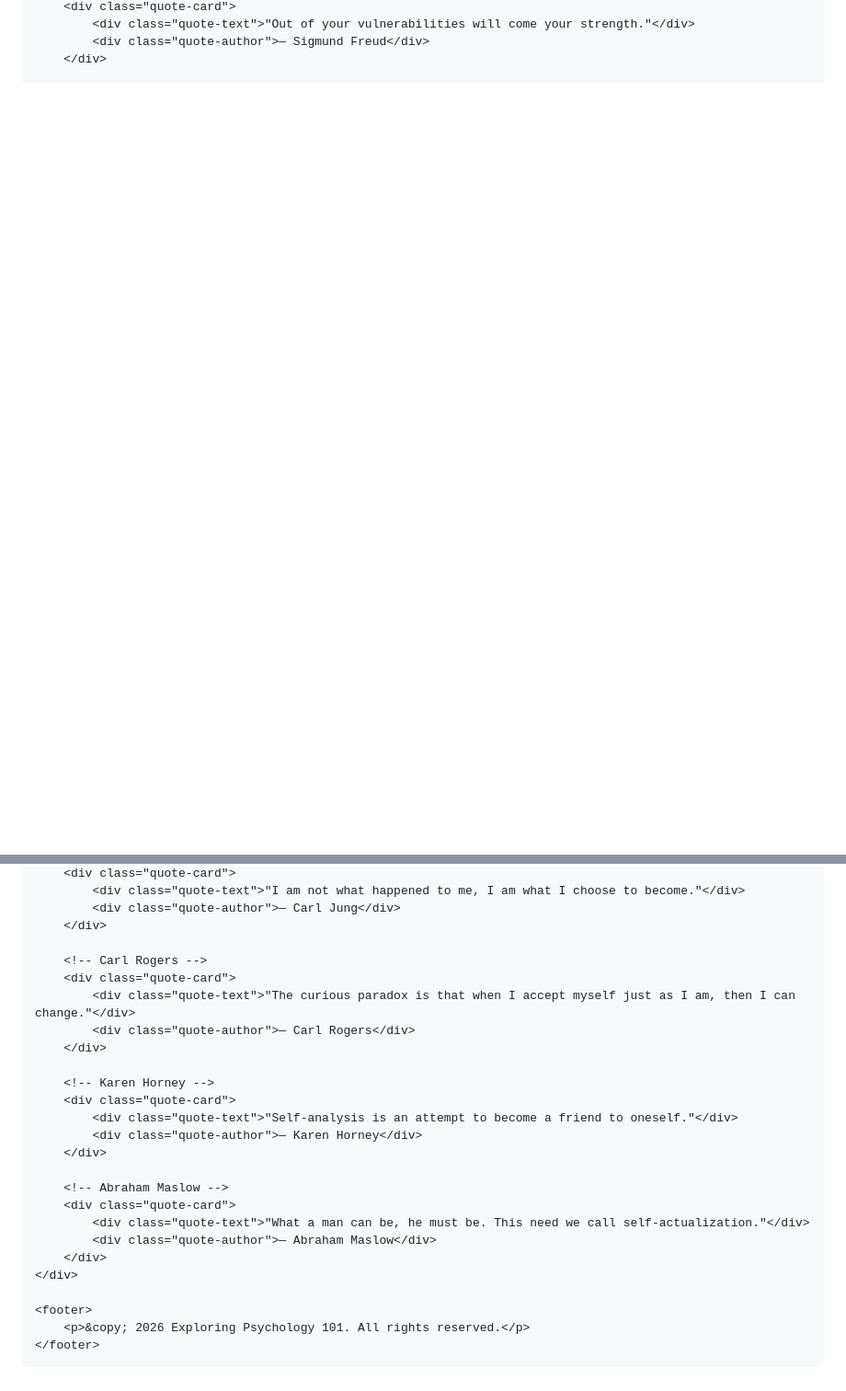
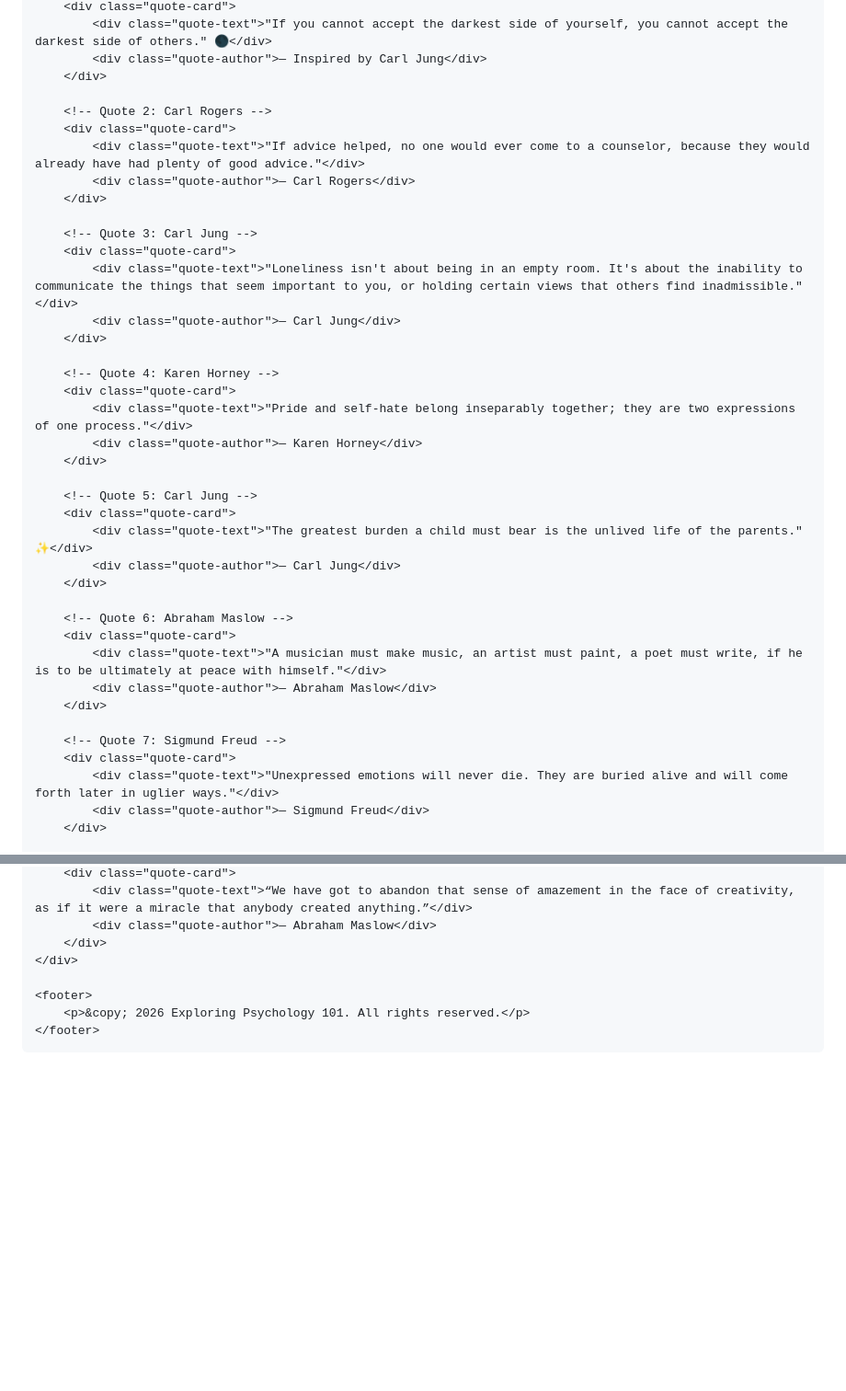
Before and after one commit to explorepsychology-101/explorepsychology101.github.io, a Markdown page: README.md, 2 parts joined by grey strips. Shown at 92% size. Drawn GitHub-style; blank space fills up the shorter version.

```diff
--- a/README.md
+++ b/README.md
@@ -113,5 +113,41 @@
         <div class="quote-card">
-            <div class="quote-text">"Out of your vulnerabilities will come your strength."</div>
+            <div class="quote-text">"If you cannot accept the darkest side of yourself, you cannot accept the darkest side of others." 🌑</div>
+            <div class="quote-author">— Inspired by Carl Jung</div>
+        </div>
+
+        <!-- Quote 2: Carl Rogers -->
+        <div class="quote-card">
+            <div class="quote-text">"If advice helped, no one would ever come to a counselor, because they would already have had plenty of good advice."</div>
+            <div class="quote-author">— Carl Rogers</div>
+        </div>
+
+        <!-- Quote 3: Carl Jung -->
+        <div class="quote-card">
+            <div class="quote-text">"Loneliness isn't about being in an empty room. It's about the inability to communicate the things that seem important to you, or holding certain views that others find inadmissible."</div>
+            <div class="quote-author">— Carl Jung</div>
+        </div>
+
+        <!-- Quote 4: Karen Horney -->
+        <div class="quote-card">
+            <div class="quote-text">"Pride and self-hate belong inseparably together; they are two expressions of one process."</div>
+            <div class="quote-author">— Karen Horney</div>
+        </div>
+
+        <!-- Quote 5: Carl Jung -->
+        <div class="quote-card">
+            <div class="quote-text">"The greatest burden a child must bear is the unlived life of the parents." ✨</div>
+            <div class="quote-author">— Carl Jung</div>
+        </div>
+
+        <!-- Quote 6: Abraham Maslow -->
+        <div class="quote-card">
+            <div class="quote-text">"A musician must make music, an artist must paint, a poet must write, if he is to be ultimately at peace with himself."</div>
+            <div class="quote-author">— Abraham Maslow</div>
+        </div>
+
+        <!-- Quote 7: Sigmund Freud -->
+        <div class="quote-card">
+            <div class="quote-text">"Unexpressed emotions will never die. They are buried alive and will come forth later in uglier ways."</div>
             <div class="quote-author">— Sigmund Freud</div>
         </div>
 
@@ -119,23 +155,5 @@
         <div class="quote-card">
-            <div class="quote-text">"I am not what happened to me, I am what I choose to become."</div>
-            <div class="quote-author">— Carl Jung</div>
-        </div>
-
-        <!-- Carl Rogers -->
-        <div class="quote-card">
-            <div class="quote-text">"The curious paradox is that when I accept myself just as I am, then I can change."</div>
-            <div class="quote-author">— Carl Rogers</div>
-        </div>
-
-        <!-- Karen Horney -->
-        <div class="quote-card">
-            <div class="quote-text">"Self-analysis is an attempt to become a friend to oneself."</div>
-            <div class="quote-author">— Karen Horney</div>
-        </div>
-
-        <!-- Abraham Maslow -->
-        <div class="quote-card">
-            <div class="quote-text">"What a man can be, he must be. This need we call self-actualization."</div>
+            <div class="quote-text">“We have got to abandon that sense of amazement in the face of creativity, as if it were a miracle that anybody created anything.”</div>
             <div class="quote-author">— Abraham Maslow</div>
         </div>
     </div>
```
Also changed, not shown: other parts of README.md (+6 -6 lines).
